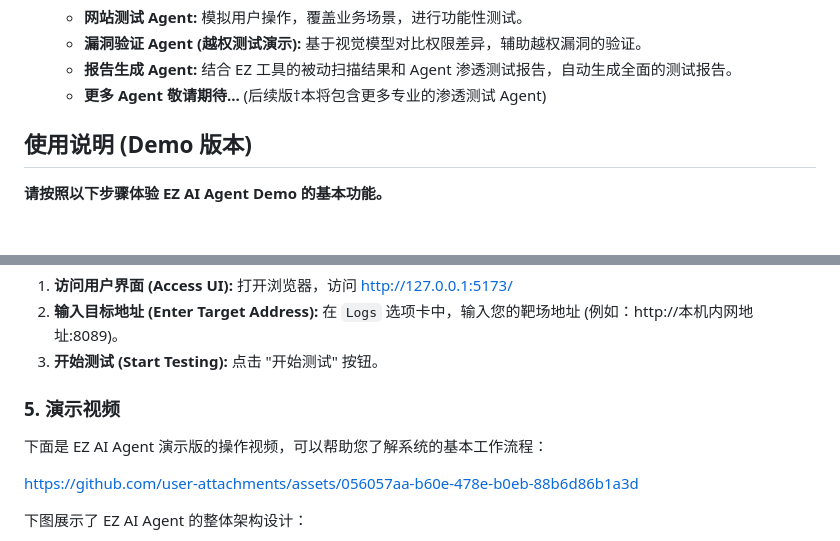
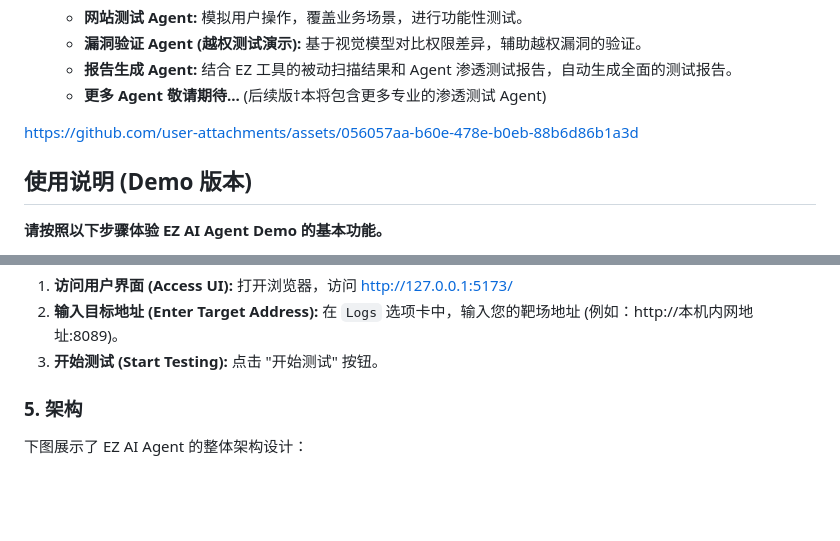
Before and after one commit to m-sec-org/ez-ai-agent, a Markdown page: README.md, 2 parts joined by grey strips. Drawn GitHub-style; blank space fills up the shorter version.

```diff
--- a/README.md
+++ b/README.md
@@ -20,6 +20,8 @@
     *  **漏洞验证 Agent (越权测试演示):** 基于视觉模型对比权限差异，辅助越权漏洞的验证。
     *  **报告生成 Agent:**  结合 EZ 工具的被动扫描结果和 Agent 渗透测试报告，自动生成全面的测试报告。
     *  **更多 Agent 敬请期待...**  (后续版†本将包含更多专业的渗透测试 Agent)
+
+https://github.com/user-attachments/assets/056057aa-b60e-478e-b0eb-88b6d86b1a3d
 
 ## 使用说明 (Demo 版本)
 
@@ -91,13 +93,7 @@ docker compose up
 2.  **输入目标地址 (Enter Target Address):**  在 `Logs` 选项卡中，输入您的靶场地址 (例如：http://本机内网地址:8089)。
 3.  **开始测试 (Start Testing):**  点击 "开始测试" 按钮。
 
-### 5. 演示视频
-
-下面是 EZ AI Agent 演示版的操作视频，可以帮助您了解系统的基本工作流程：
-
-https://github.com/user-attachments/assets/056057aa-b60e-478e-b0eb-88b6d86b1a3d
-
-
+### 5. 架构
 
 下图展示了 EZ AI Agent 的整体架构设计：
 
```
